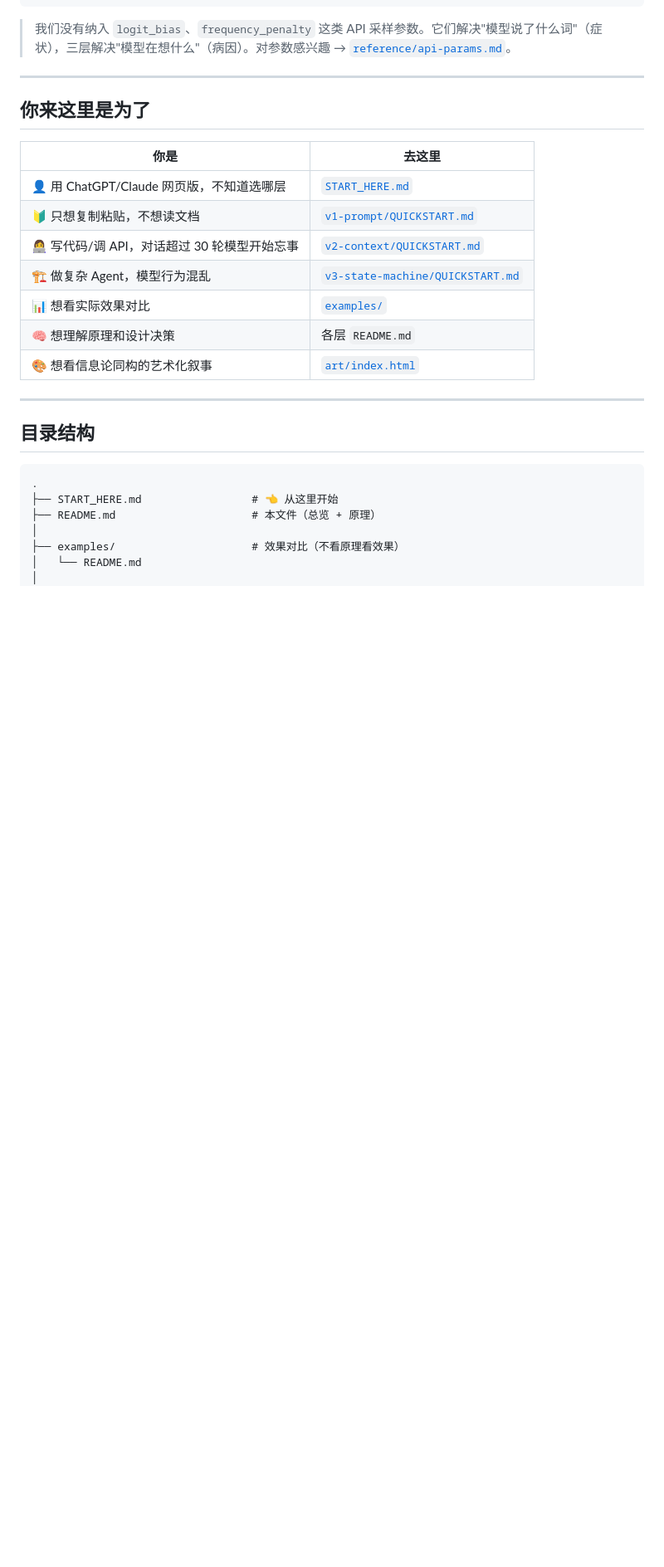
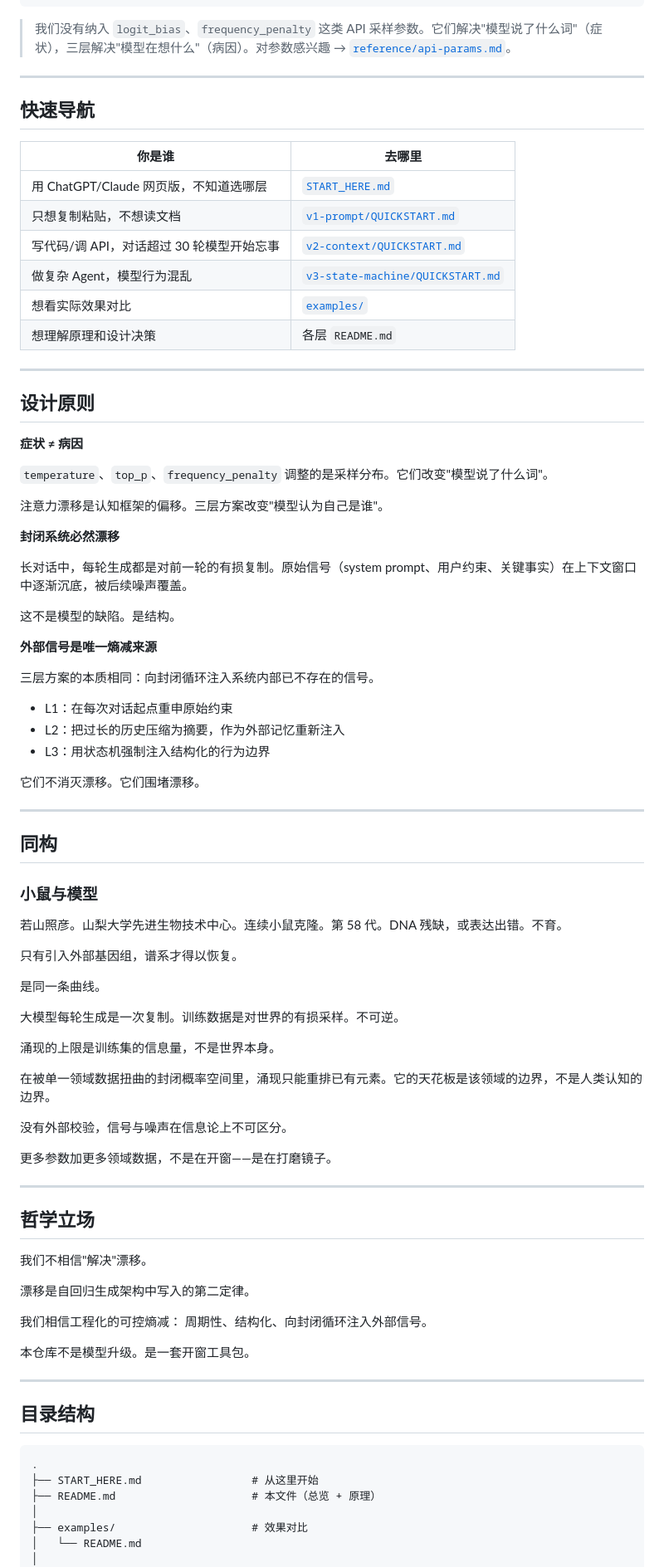
Before and after one commit to ayanglike681-eng/llm-attention-drift-control, a Markdown page: README.md, the part around one of its changes. Shown at 83% size. Rendered like a GitHub page; blank space fills up the shorter version.

````diff
--- a/README.md
+++ b/README.md
@@ -41,17 +37,77 @@ Prompt 设定角色/规则      压缩防止约束"沉底"        状态门控
 
 ---
 
-## 你来这里是为了
+## 快速导航
 
-| 你是 | 去这里 |
-|------|--------|
-| 👤 用 ChatGPT/Claude 网页版，不知道选哪层 | [`START_HERE.md`](START_HERE.md) |
-| 🔰 只想复制粘贴，不想读文档 | [`v1-prompt/QUICKSTART.md`](v1-prompt/QUICKSTART.md) |
-| 👩‍💻 写代码/调 API，对话超过 30 轮模型开始忘事 | [`v2-context/QUICKSTART.md`](v2-context/QUICKSTART.md) |
-| 🏗️ 做复杂 Agent，模型行为混乱 | [`v3-state-machine/QUICKSTART.md`](v3-state-machine/QUICKSTART.md) |
-| 📊 想看实际效果对比 | [`examples/`](examples/) |
-| 🧠 想理解原理和设计决策 | 各层 `README.md` |
-| 🎨 想看信息论同构的艺术化叙事 | [`art/index.html`](art/index.html) |
+| 你是谁 | 去哪里 |
+|--------|--------|
+| 用 ChatGPT/Claude 网页版，不知道选哪层 | [`START_HERE.md`](START_HERE.md) |
+| 只想复制粘贴，不想读文档 | [`v1-prompt/QUICKSTART.md`](v1-prompt/QUICKSTART.md) |
+| 写代码/调 API，对话超过 30 轮模型开始忘事 | [`v2-context/QUICKSTART.md`](v2-context/QUICKSTART.md) |
+| 做复杂 Agent，模型行为混乱 | [`v3-state-machine/QUICKSTART.md`](v3-state-machine/QUICKSTART.md) |
+| 想看实际效果对比 | [`examples/`](examples/) |
+| 想理解原理和设计决策 | 各层 `README.md` |
+
+---
+
+## 设计原则
+
+**症状 ≠ 病因**
+
+`temperature`、`top_p`、`frequency_penalty` 调整的是采样分布。它们改变"模型说了什么词"。
+
+注意力漂移是认知框架的偏移。三层方案改变"模型认为自己是谁"。
+
+**封闭系统必然漂移**
+
+长对话中，每轮生成都是对前一轮的有损复制。原始信号（system prompt、用户约束、关键事实）在上下文窗口中逐渐沉底，被后续噪声覆盖。
+
+这不是模型的缺陷。是结构。
+
+**外部信号是唯一熵减来源**
+
+三层方案的本质相同：向封闭循环注入系统内部已不存在的信号。
+
+- L1：在每次对话起点重申原始约束
+- L2：把过长的历史压缩为摘要，作为外部记忆重新注入
+- L3：用状态机强制注入结构化的行为边界
+
+它们不消灭漂移。它们围堵漂移。
+
+---
+
+## 同构
+
+### 小鼠与模型
+
+若山照彦。山梨大学先进生物技术中心。连续小鼠克隆。第 58 代。DNA 残缺，或表达出错。不育。
+
+只有引入外部基因组，谱系才得以恢复。
+
+是同一条曲线。
+
+大模型每轮生成是一次复制。训练数据是对世界的有损采样。不可逆。
+
+涌现的上限是训练集的信息量，不是世界本身。
+
+在被单一领域数据扭曲的封闭概率空间里，涌现只能重排已有元素。它的天花板是该领域的边界，不是人类认知的边界。
+
+没有外部校验，信号与噪声在信息论上不可区分。
+
+更多参数加更多领域数据，不是在开窗——是在打磨镜子。
+
+---
+
+## 哲学立场
+
+我们不相信"解决"漂移。
+
+漂移是自回归生成架构中写入的第二定律。
+
+我们相信工程化的可控熵减：
+周期性、结构化、向封闭循环注入外部信号。
+
+本仓库不是模型升级。是一套开窗工具包。
 
 ---
 
@@ -59,10 +115,10 @@ Prompt 设定角色/规则      压缩防止约束"沉底"        状态门控
 
 ```
 .
-├── START_HERE.md                 # 👈 从这里开始
+├── START_HERE.md                 # 从这里开始
 ├── README.md                     # 本文件（总览 + 原理）
 │
-├── examples/                     # 效果对比（不看原理看效果）
+├── examples/                     # 效果对比
 │   └── README.md
 │
 ├── v1-prompt/                    # L1: Prompt Layer
````
Also changed, not shown: other parts of README.md (+51 -33 lines).
